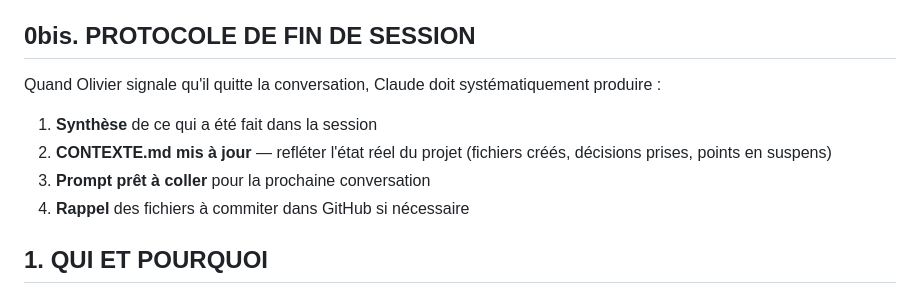
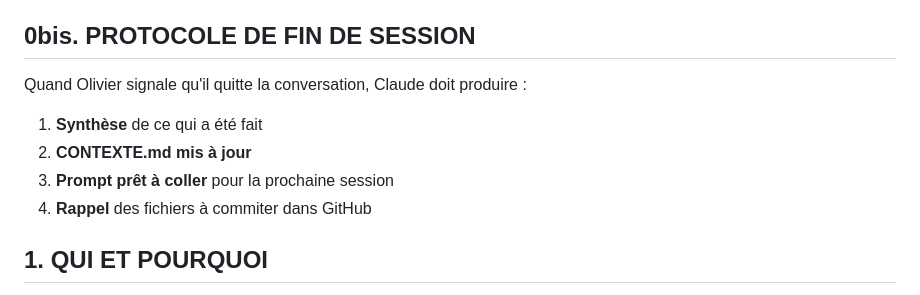
Before and after one commit to op516/erc-crm, a Markdown page: CONTEXTE.md, the part around one of its changes. GitHub-like rendering.

```diff
--- a/CONTEXTE.md
+++ b/CONTEXTE.md
@@ -21,12 +21,12 @@ Avant tout travail, Claude doit lire ces fichiers via `web_fetch` sur les URLs *
 
 ## 0bis. PROTOCOLE DE FIN DE SESSION
 
-Quand Olivier signale qu'il quitte la conversation, Claude doit systématiquement produire :
+Quand Olivier signale qu'il quitte la conversation, Claude doit produire :
 
-1. **Synthèse** de ce qui a été fait dans la session
-2. **CONTEXTE.md mis à jour** — refléter l'état réel du projet (fichiers créés, décisions prises, points en suspens)
-3. **Prompt prêt à coller** pour la prochaine conversation
-4. **Rappel** des fichiers à commiter dans GitHub si nécessaire
+1. **Synthèse** de ce qui a été fait
+2. **CONTEXTE.md mis à jour**
+3. **Prompt prêt à coller** pour la prochaine session
+4. **Rappel** des fichiers à commiter dans GitHub
 
 ## 1. QUI ET POURQUOI
 
```
Also changed, not shown: other parts of CONTEXTE.md (+43 -10 lines).
